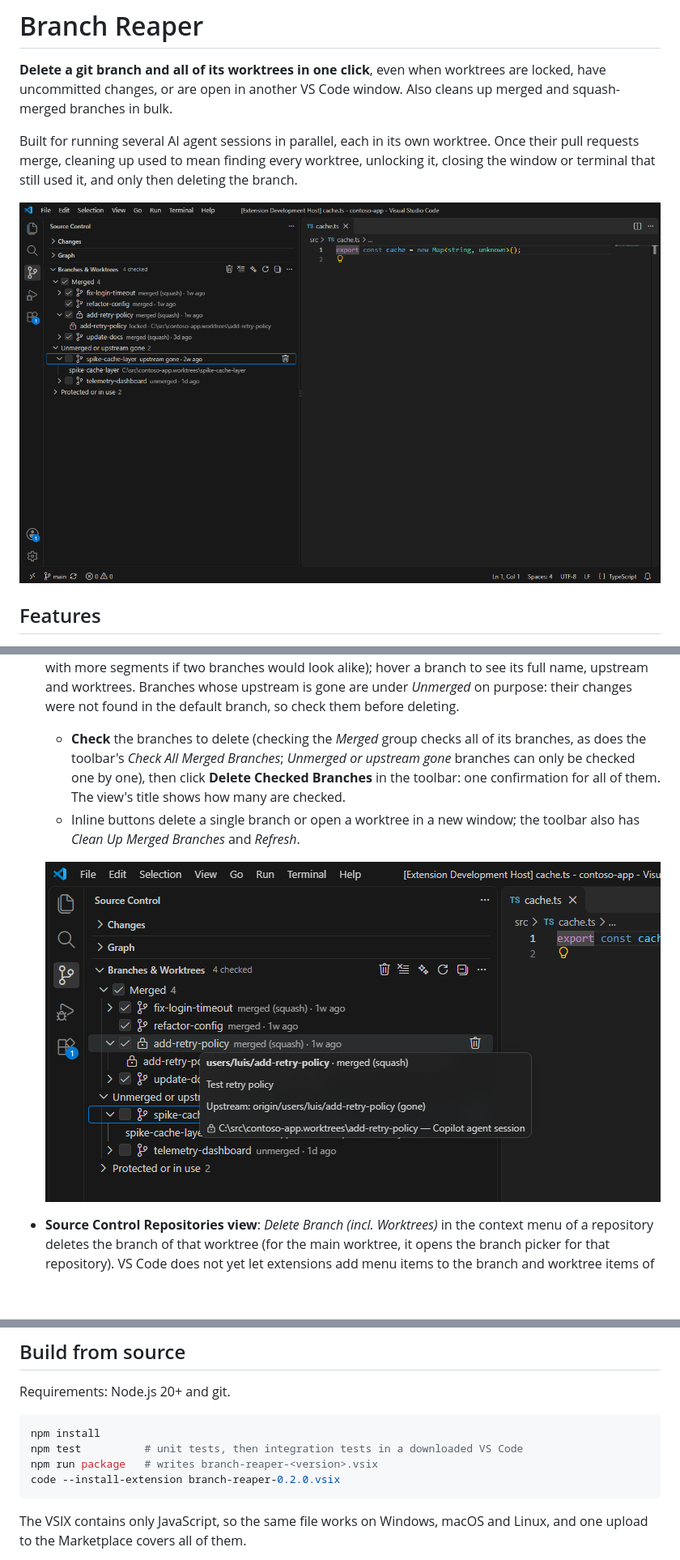
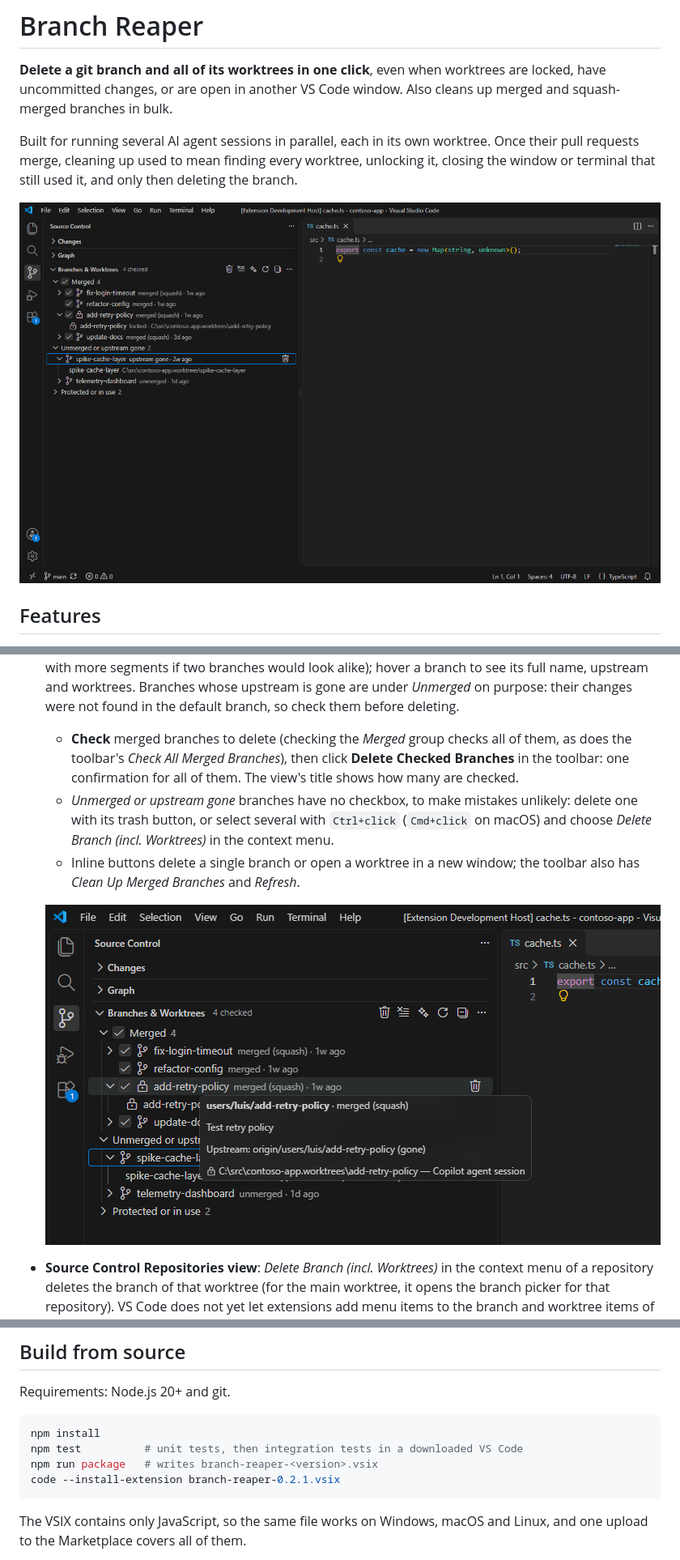
Before and after one commit to luiscantero/BranchReaper, a Markdown page: README.md, 3 parts joined by grey strips. Shown at 81% size. Drawn GitHub-style; pictures changed too: images/tooltip.png, images/tree-view.png; blank space fills up the shorter version.

````diff
--- a/README.md
+++ b/README.md
@@ -56,10 +56,12 @@ or terminal that still used it, and only then deleting the branch.
   look alike); hover a branch to see its full name, upstream and worktrees. Branches whose
   upstream is gone are under *Unmerged* on purpose: their changes were not found in the default
   branch, so check them before deleting.
-  - **Check** the branches to delete (checking the *Merged* group checks all of its branches, as
-    does the toolbar's *Check All Merged Branches*; *Unmerged or upstream gone* branches can only
-    be checked one by one), then click **Delete Checked Branches** in the toolbar: one
-    confirmation for all of them. The view's title shows how many are checked.
+  - **Check** merged branches to delete (checking the *Merged* group checks all of them, as does
+    the toolbar's *Check All Merged Branches*), then click **Delete Checked Branches** in the
+    toolbar: one confirmation for all of them. The view's title shows how many are checked.
+  - *Unmerged or upstream gone* branches have no checkbox, to make mistakes unlikely: delete one
+    with its trash button, or select several with `Ctrl+click` (`Cmd+click` on macOS) and choose
+    *Delete Branch (incl. Worktrees)* in the context menu.
   - Inline buttons delete a single branch or open a worktree in a new window; the toolbar also
     has *Clean Up Merged Branches* and *Refresh*.
 
@@ -161,7 +163,7 @@ Requirements: Node.js 20+ and git.
 npm install
 npm test          # unit tests, then integration tests in a downloaded VS Code
 npm run package   # writes branch-reaper-<version>.vsix
-code --install-extension branch-reaper-0.2.0.vsix
+code --install-extension branch-reaper-0.2.1.vsix
 ```
 
 The VSIX contains only JavaScript, so the same file works on Windows, macOS and Linux, and one
````
Also changed, not shown: images/confirmation.png, images/quick-pick.png, images/summary.png, 2 other files.
